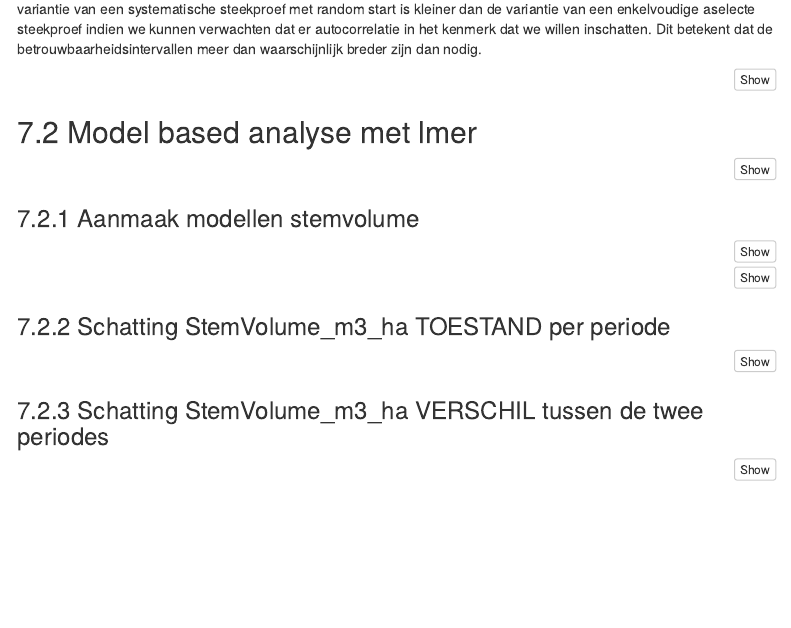
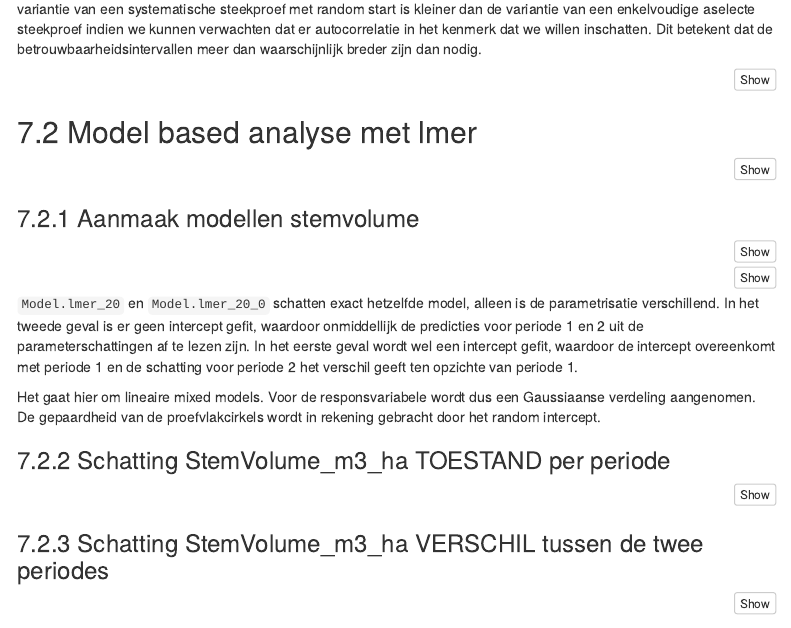
Before and after one commit to inbo/vbi-analyse-revisie, an R Markdown document (src/Vgl_DB_MM_VolumeCarbon_beknopt.Rmd): the page in a window 1100 px wide, from 2840 px down. Rendered offline with R 4.5, knitr and Pandoc, with nearby package versions; the code chunks are not run, so their results and figures are left out; menus at the side of the page are left out.

Commit message:
Uitleg mixed models

````diff
--- a/src/Vgl_DB_MM_VolumeCarbon_beknopt.Rmd
+++ b/src/Vgl_DB_MM_VolumeCarbon_beknopt.Rmd
@@ -330,6 +329,14 @@ ggplot(df20, aes(x = IDGroup, y = E, colour = fPeriode, group = IDGroup)) +
 
 print(get_lmer_output(Model = Model.lmer_20_0))
 ```
+
+`Model.lmer_20` en `Model.lmer_20_0` schatten exact hetzelfde model, alleen is de parametrisatie verschillend.
+In het tweede geval is er geen intercept gefit, waardoor onmiddellijk de predicties voor periode 1 en 2 uit de parameterschattingen af te lezen zijn.
+In het eerste geval wordt wel een intercept gefit, waardoor de intercept overeenkomt met periode 1 en de schatting voor periode 2 het verschil geeft ten opzichte van periode 1.
+
+Het gaat hier om lineaire mixed models.
+Voor de responsvariabele wordt dus een Gaussiaanse verdeling aangenomen.
+De gepaardheid van de proefvlakcirkels wordt in rekening gebracht door het random intercept.
 
 
 ### Schatting StemVolume_m3_ha TOESTAND per periode
````
Also changed, not shown: src/Vgl_DB_MM_VolumeCarbon_beknopt.Rmd (1 more changed lines).
